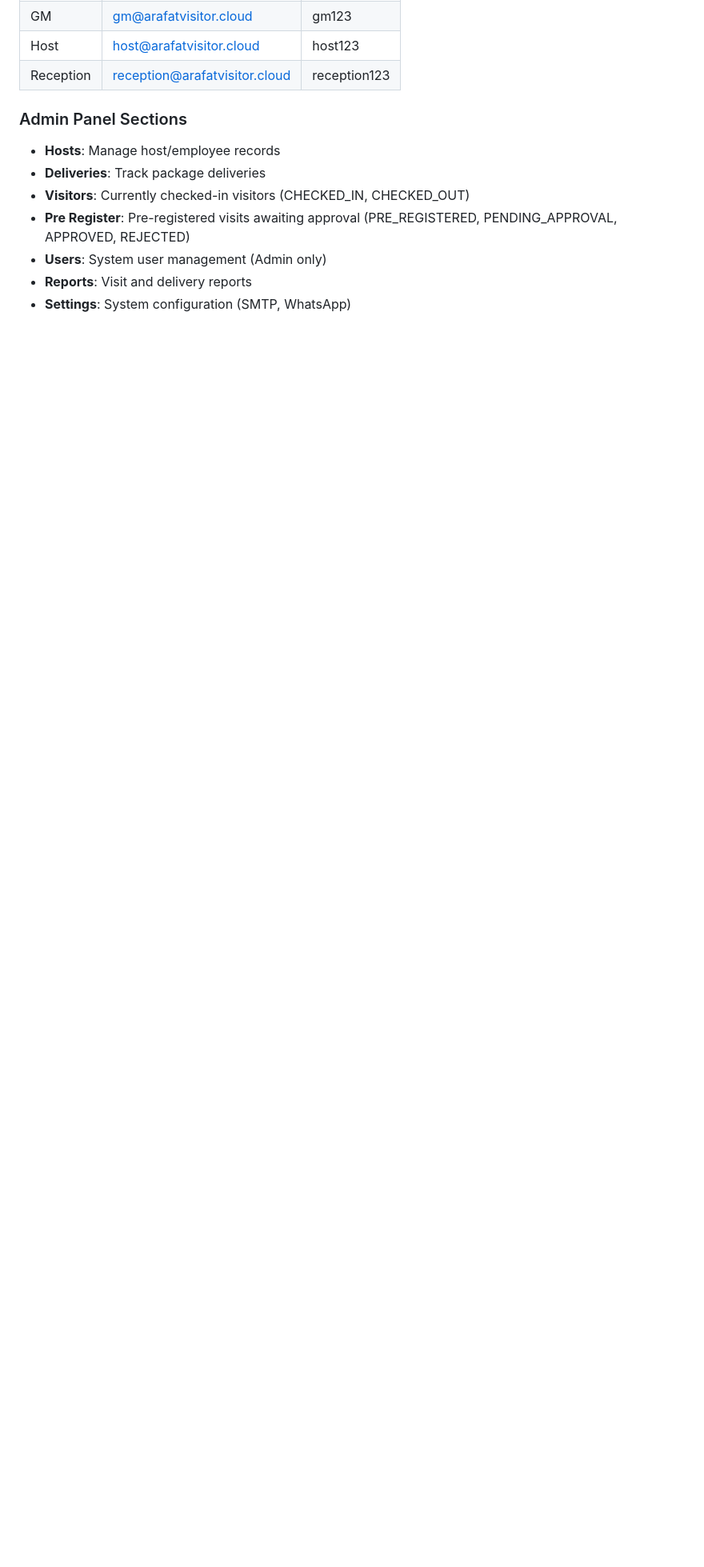
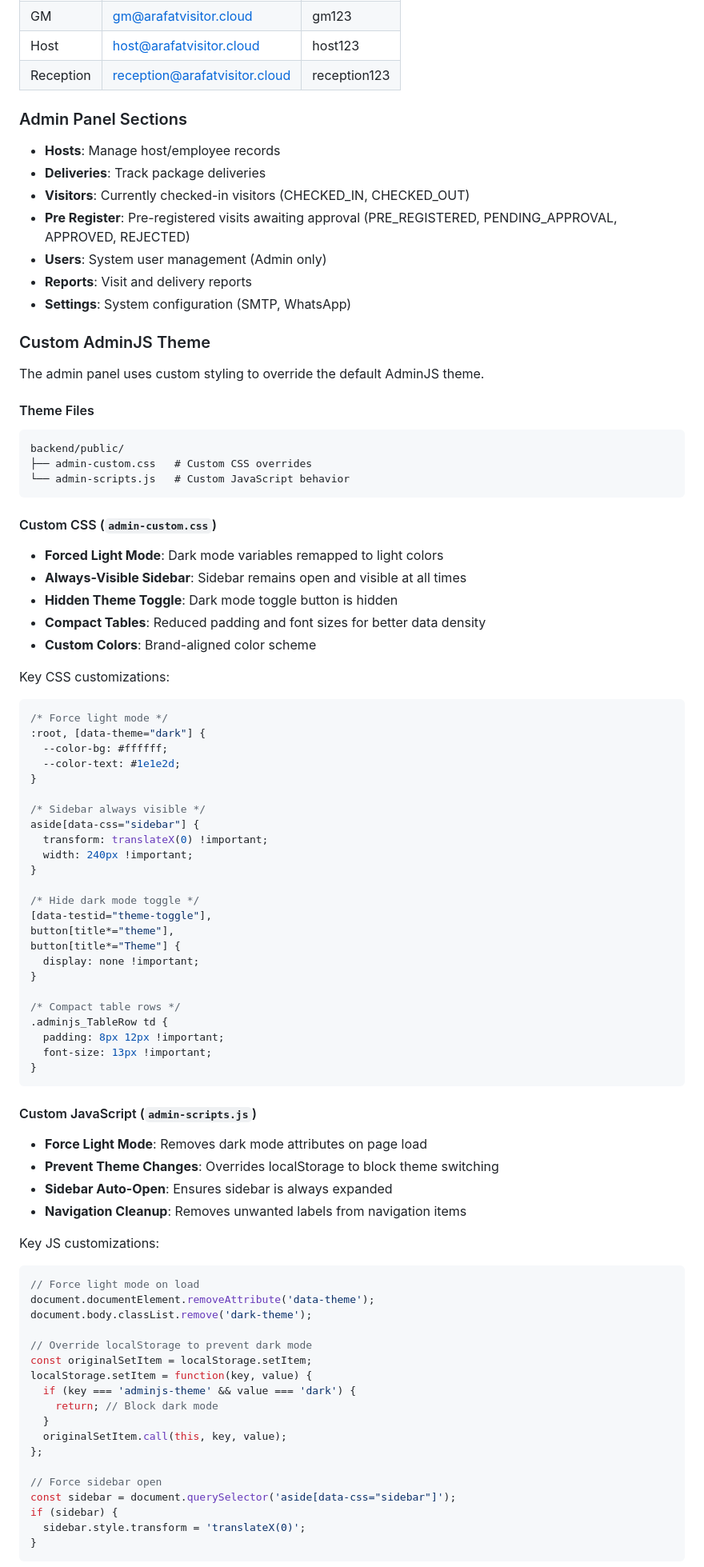
Before and after one commit to dev-noaman/arafatvisitor, a Markdown page: CLAUDE.md, the part around one of its changes. Shown at 80% size. GitHub-like rendering; blank space fills up the shorter version.

Commit message:
Add AdminJS custom theme documentation to CLAUDE.md
Documents the custom admin panel theme files (admin-custom.css, admin-scripts.js)
including forced light mode, always-visible sidebar, and compact table styles.

Co-Authored-By: Claude Opus 4.5 <noreply@anthropic.com>

````diff
--- a/CLAUDE.md
+++ b/CLAUDE.md
@@ -186,3 +186,77 @@ npm run test:e2e   # Run end-to-end tests
 - **Reports**: Visit and delivery reports
 - **Settings**: System configuration (SMTP, WhatsApp)
 
+### Custom AdminJS Theme
+
+The admin panel uses custom styling to override the default AdminJS theme.
+
+#### Theme Files
+```
+backend/public/
+├── admin-custom.css   # Custom CSS overrides
+└── admin-scripts.js   # Custom JavaScript behavior
+```
+
+#### Custom CSS (`admin-custom.css`)
+- **Forced Light Mode**: Dark mode variables remapped to light colors
+- **Always-Visible Sidebar**: Sidebar remains open and visible at all times
+- **Hidden Theme Toggle**: Dark mode toggle button is hidden
+- **Compact Tables**: Reduced padding and font sizes for better data density
+- **Custom Colors**: Brand-aligned color scheme
+
+Key CSS customizations:
+```css
+/* Force light mode */
+:root, [data-theme="dark"] {
+  --color-bg: #ffffff;
+  --color-text: #1e1e2d;
+}
+
+/* Sidebar always visible */
+aside[data-css="sidebar"] {
+  transform: translateX(0) !important;
+  width: 240px !important;
+}
+
+/* Hide dark mode toggle */
+[data-testid="theme-toggle"],
+button[title*="theme"],
+button[title*="Theme"] {
+  display: none !important;
+}
+
+/* Compact table rows */
+.adminjs_TableRow td {
+  padding: 8px 12px !important;
+  font-size: 13px !important;
+}
+```
+
+#### Custom JavaScript (`admin-scripts.js`)
+- **Force Light Mode**: Removes dark mode attributes on page load
+- **Prevent Theme Changes**: Overrides localStorage to block theme switching
+- **Sidebar Auto-Open**: Ensures sidebar is always expanded
+- **Navigation Cleanup**: Removes unwanted labels from navigation items
+
+Key JS customizations:
+```javascript
+// Force light mode on load
+document.documentElement.removeAttribute('data-theme');
+document.body.classList.remove('dark-theme');
+
+// Override localStorage to prevent dark mode
+const originalSetItem = localStorage.setItem;
+localStorage.setItem = function(key, value) {
+  if (key === 'adminjs-theme' && value === 'dark') {
+    return; // Block dark mode
+  }
+  originalSetItem.call(this, key, value);
+};
+
+// Force sidebar open
+const sidebar = document.querySelector('aside[data-css="sidebar"]');
+if (sidebar) {
+  sidebar.style.transform = 'translateX(0)';
+}
+```
+
````
Also changed, not shown: other parts of CLAUDE.md (+14 -0 lines).
